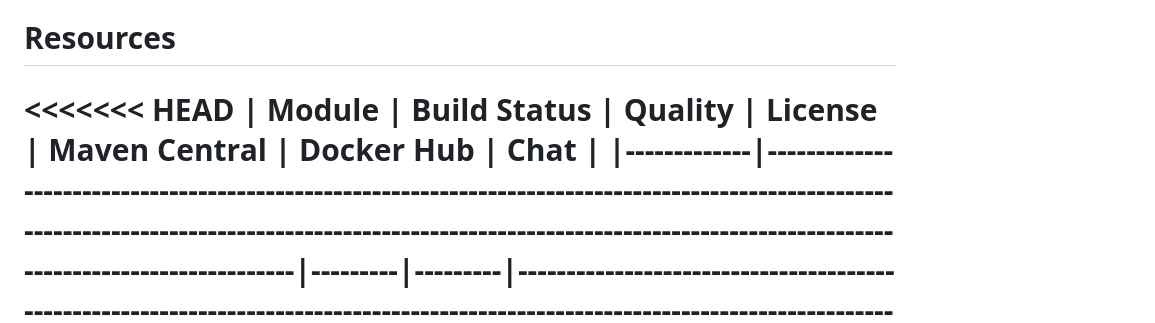
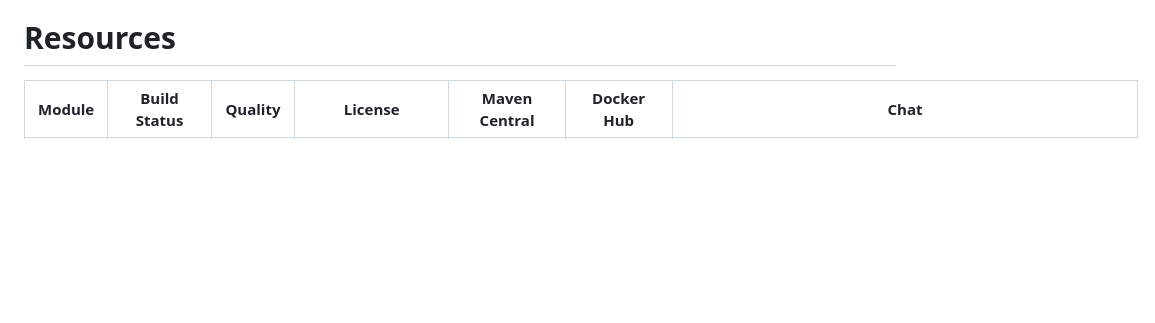
Before and after one commit to openwms/org.openwms.core.preferences, a Markdown page: README.md, the part around the change printed below. Rendered like a GitHub page; blank space fills up the shorter version.

```diff
--- a/README.md
+++ b/README.md
@@ -5,7 +5,6 @@ particular *User* or a specific *Role*, specific to a *Module* (aka microservice
 
 # Resources
 
-<<<<<<< HEAD
 | Module      | Build Status                                                                                                                                                                                                                | Quality | License | Maven Central                                                                                                                                                                 | Docker Hub | Chat |
 |-------------|-----------------------------------------------------------------------------------------------------------------------------------------------------------------------------------------------------------------------------|---------|---------|-------------------------------------------------------------------------------------------------------------------------------------------------------------------------------|------------|------|
 | Image       | [![Build status](https://github.com/openwms/org.openwms.core.preferences/actions/workflows/master-build.yml/badge.svg)](https://github.com/openwms/org.openwms.core.preferences/actions/workflows/master-build.yml)         | --        | [![License](https://img.shields.io/badge/License-Apache%202.0-blue.svg)](LICENSE)       | --                                                                                                                                                                            | [![Docker pulls](https://img.shields.io/docker/pulls/openwms/org.openwms.core.preferences)](https://hub.docker.com/r/openwms/org.openwms.core.preferences)           | [![Join the chat at https://gitter.im/openwms/org.openwms](https://badges.gitter.im/Join%20Chat.svg)](https://gitter.im/openwms/org.openwms?utm_source=badge&utm_medium=badge&utm_campaign=pr-badge&utm_content=badge) |
```
Also changed, not shown: other parts of README.md (+0 -6 lines).
